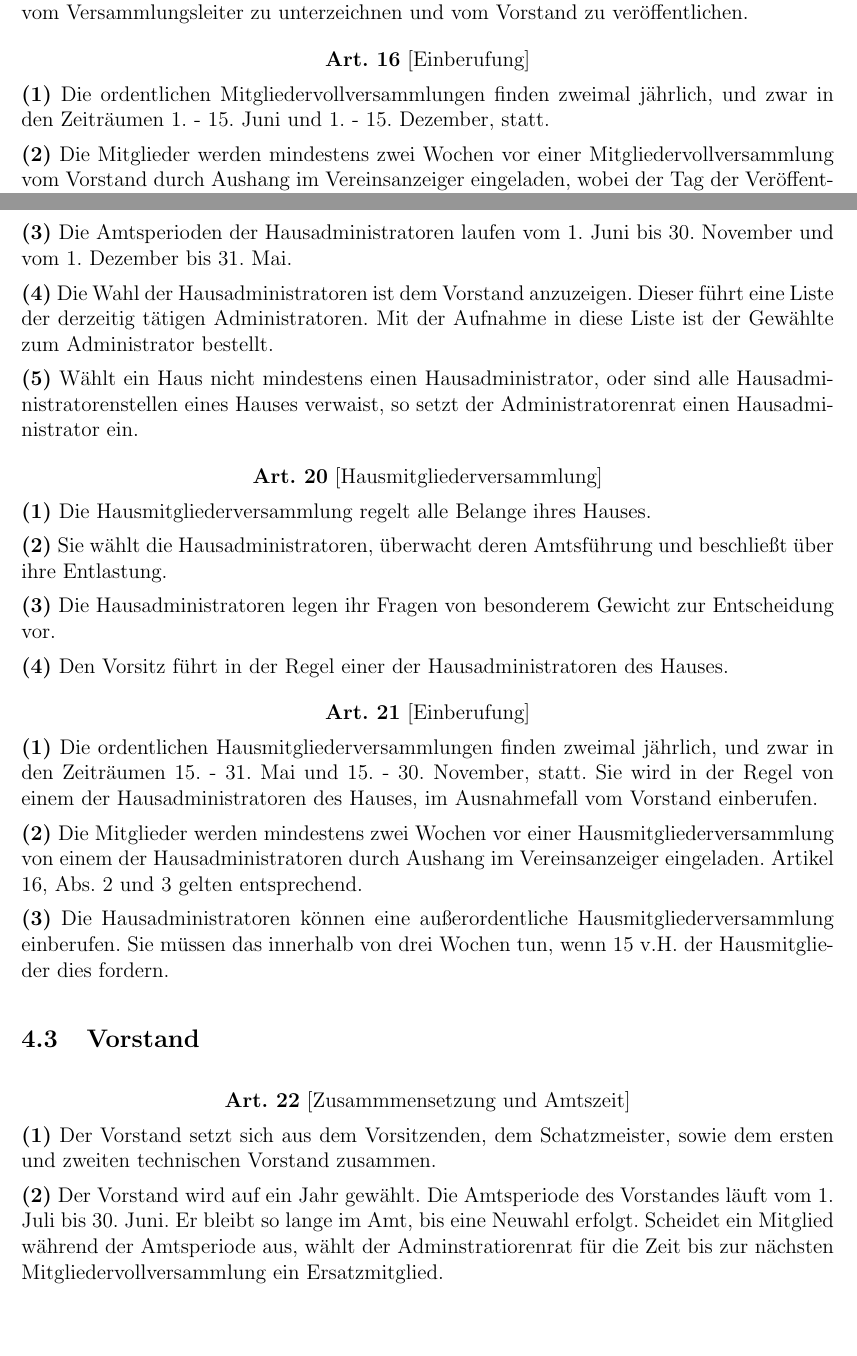
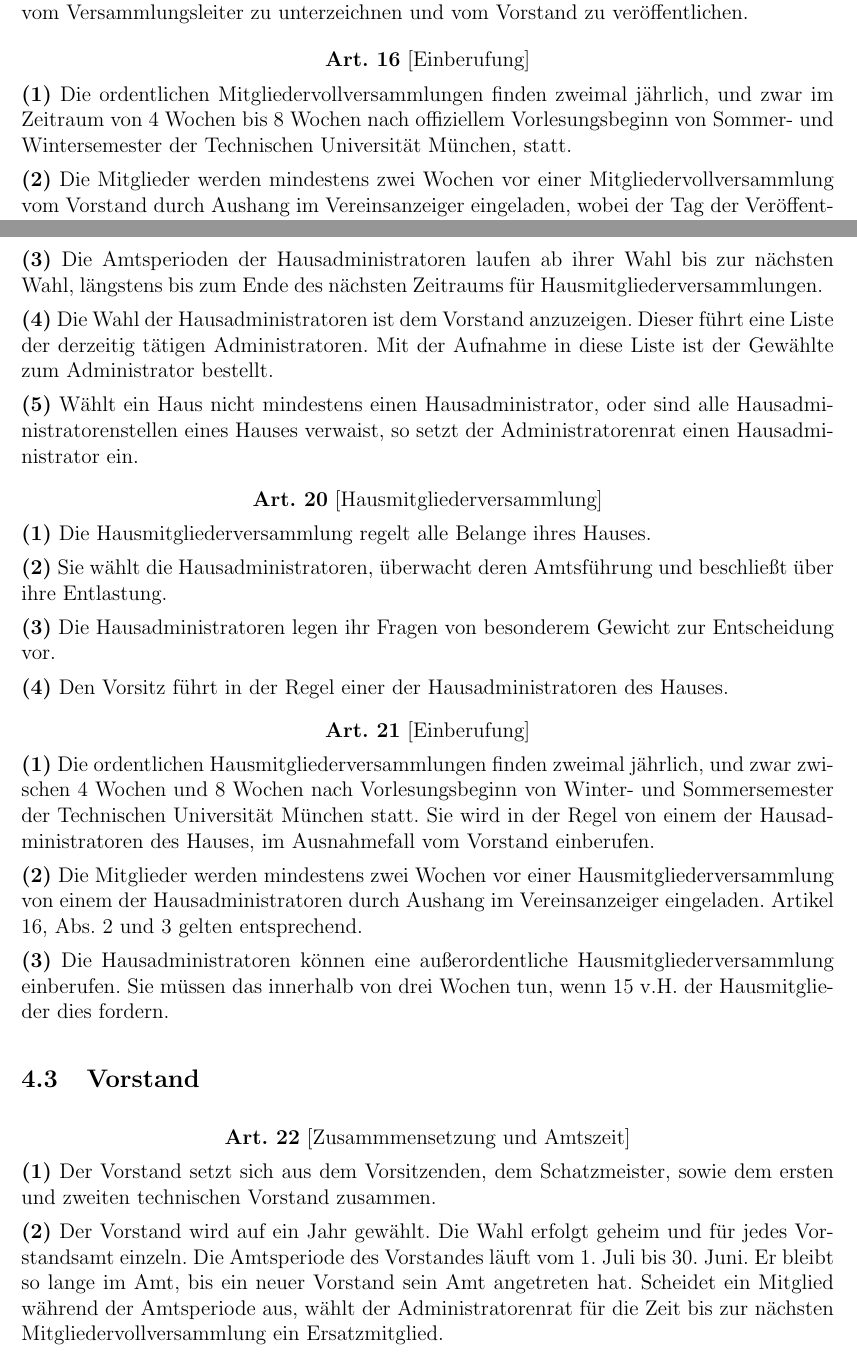
Before and after one commit to stustanet/satzung, a LaTeX document (satzung.tex): two parts of pages 6 and 7 of 10, joined at a grey line, cut so that both start at the same text, the shorter picture padded with empty space. Compiled offline with pdfLaTeX.

Commit message:
Wahlzeiträume angepasst an die Vorlesungszeiten der TUM

```diff
--- a/satzung.tex
+++ b/satzung.tex
@@ -311,7 +311,7 @@ ver\-öffent\-lichen.}
 \begin{Artikel}{16}{Einberufung}
 
 \Satz{1}{Die ordentlichen Mitgliedervollversammlungen finden zweimal jährlich,
-und zwar in den Zeiträumen 1. - 15. Juni und 1. - 15. Dezember, statt.}
+und zwar im Zeitraum von 4 Wochen bis 8 Wochen nach offiziellem Vorlesungsbeginn von Sommer- und Wintersemester der Technischen Universität München, statt.}
 
 \Satz{2}{Die Mitglieder werden mindestens zwei Wochen vor einer
 Mitgliedervollversammlung vom Vorstand durch Aushang im Vereinsanzeiger
@@ -362,8 +362,7 @@ Tag der Ladung zur jeweiligen Hausmitgliederversammlung.}
 \Satz{2}{Die Hausadministratoren leiten ihre Häuser, verwalten die Hausnetze
 und sind Mitglied im Administratorenrat.}
 
-\Satz{3}{Die Amtsperioden der Hausadministratoren laufen vom \mbox{1. Juni} bis
-30. November und vom \mbox{1. Dezember} bis \mbox{31. Mai}.}
+\Satz{3}{Die Amtsperioden der Hausadministratoren laufen ab ihrer Wahl bis zur nächsten Wahl, längstens bis zum Ende des nächsten Zeitraums für Hausmitgliederversammlungen.}
 
 \Satz{4}{Die Wahl der Hausadministratoren ist dem Vorstand anzuzeigen.  Dieser
 führt eine Liste der derzeitig tätigen Administratoren. Mit der Aufnahme in
@@ -393,7 +392,7 @@ Hauses.}
 \begin{Artikel}{21}{Einberufung}
 
 \Satz{1}{Die ordentlichen Hausmitgliederversammlungen finden zweimal jährlich,
-und zwar in den Zeit\-räumen 15. - 31. Mai und 15. - 30. November, statt. Sie
+und zwar zwischen 4 Wochen und 8 Wochen nach Vorlesungsbeginn von Winter- und Sommersemester der Technischen Universität München statt. Sie
 wird in der Regel von einem der Hausadministratoren des Hauses, im Ausnahmefall
 vom Vorstand einberufen.}
 
@@ -414,11 +413,12 @@ tun, wenn 15 v.H. der Hausmitglieder dies fordern.}
 \Satz{1}{Der Vorstand setzt sich aus dem Vorsitzenden, dem Schatzmeister, sowie
 dem ersten und zweiten technischen Vorstand zusammen.}
 
-\Satz{2}{Der Vorstand wird auf ein Jahr gewählt. Die Amtsperiode des Vorstandes
-läuft vom 1. Juli bis 30. Juni. Er bleibt so lange im Amt, bis eine Neuwahl
-erfolgt. Scheidet ein Mitglied während der Amtsperiode aus, wählt der
-Adminstratiorenrat für die Zeit bis zur nächsten Mitgliedervollversammlung ein
-Ersatzmitglied.}
+\Satz{2}{Der Vorstand wird auf ein Jahr gewählt. Die Wahl erfolgt geheim und
+für jedes Vorstandsamt einzeln. Die Amtsperiode des Vorstandes
+läuft vom 1. Juli bis 30. Juni. Er bleibt so lange im Amt, bis ein neuer
+Vorstand sein Amt angetreten hat. Scheidet ein Mitglied während der Amtsperiode
+aus, wählt der Administratorenrat für die Zeit bis zur nächsten
+Mitgliedervollversammlung ein Ersatzmitglied.}
 
 \Satz{3}{Der Vorstand haftet nicht für leichte Fahrlässigkeit.}
 
```
